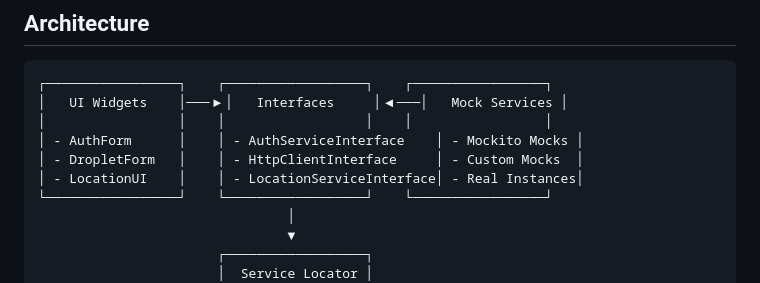
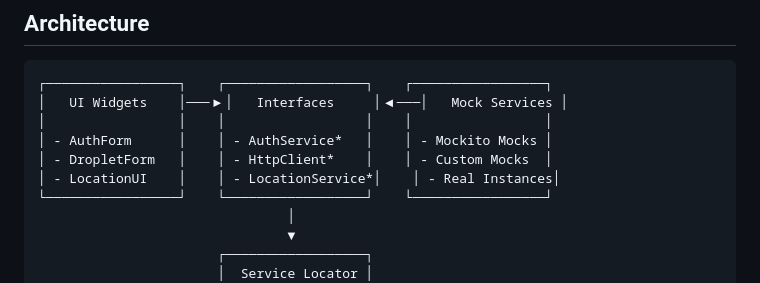
Before and after one commit to Screendead/minecraft-server-admin, a Markdown page: minecraft_server_automation/TESTING_MOCKING_GUIDE.md, the part around the change. GitHub-like rendering.

Commit message:
Fix architecture diagram formatting in TESTING_MOCKING_GUIDE.md
- Shorten interface names in ASCII art to maintain proper alignment
- Use * suffix to indicate Interface pattern without breaking formatting
- Architecture diagram now displays correctly with proper spacing
- Maintains visual clarity while showing the interface naming convention

```diff
--- a/minecraft_server_automation/TESTING_MOCKING_GUIDE.md
+++ b/minecraft_server_automation/TESTING_MOCKING_GUIDE.md
@@ -36,9 +36,9 @@ The project uses **two complementary mocking approaches**:
 ┌─────────────────┐    ┌──────────────────┐    ┌─────────────────┐
 │   UI Widgets    │───▶│   Interfaces     │◀───│   Mock Services │
 │                 │    │                  │    │                 │
-│ - AuthForm      │    │ - AuthServiceInterface    │ - Mockito Mocks │
-│ - DropletForm   │    │ - HttpClientInterface     │ - Custom Mocks  │
-│ - LocationUI    │    │ - LocationServiceInterface│ - Real Instances│
+│ - AuthForm      │    │ - AuthService*   │    │ - Mockito Mocks │
+│ - DropletForm   │    │ - HttpClient*    │    │ - Custom Mocks  │
+│ - LocationUI    │    │ - LocationService*│    │ - Real Instances│
 └─────────────────┘    └──────────────────┘    └─────────────────┘
                                 │
                                 ▼
```
